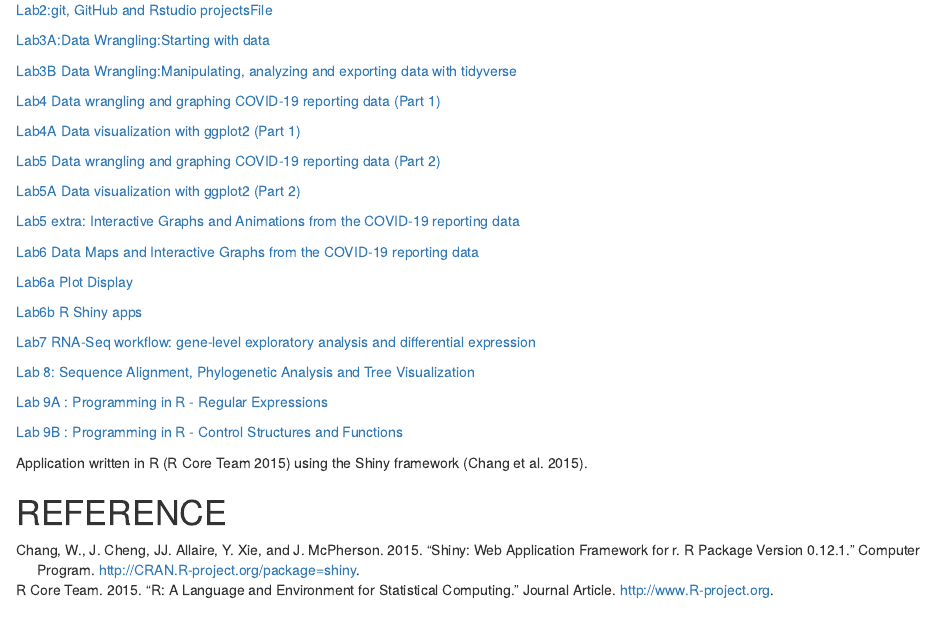
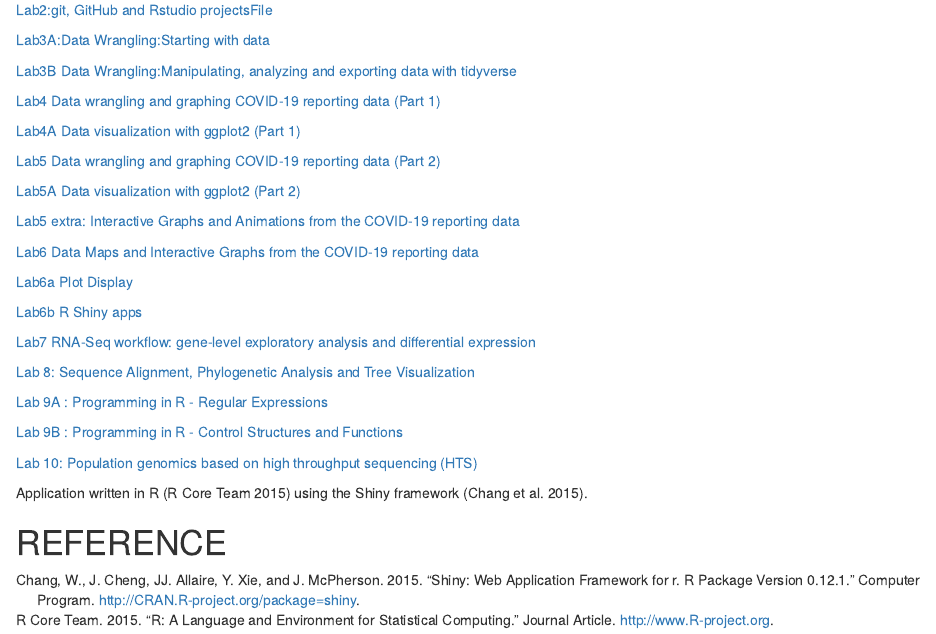
Before and after one commit to Billy-Zhoup/genomics-course, an R Markdown document (index.Rmd): the page in a window 1100 px wide, from 150 px down. Rendered offline with R 4.5, knitr and Pandoc, with nearby package versions.

Commit message:
index update

```diff
--- a/index.Rmd
+++ b/index.Rmd
@@ -43,8 +43,9 @@ Author: "Billy (Peng) Zhou"
 
 [Lab 9A : Programming in R - Regular Expressions](Lab9A.html)
 
-[Lab 9B : Programming in R - Control Structures and Functions
-](Lab9B.html)
+[Lab 9B : Programming in R - Control Structures and Functions](Lab9B.html)
+
+[Lab 10: Population genomics based on high throughput sequencing (HTS)](Lab10.html)
 
 Application written in R [@RCoreTeam] using the Shiny framework [@Chang2015].
 
```
